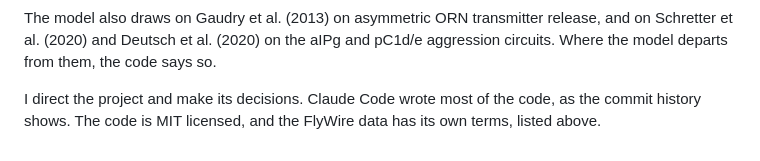
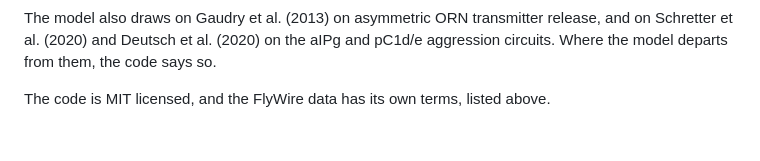
Before and after one commit to ChristianNHill/micro-garden, a Markdown page: README.md, the part around the change. GitHub-like rendering.

```diff
--- a/README.md
+++ b/README.md
@@ -124,4 +124,4 @@ This project also builds on:
 
 The model also draws on Gaudry et al. (2013) on asymmetric ORN transmitter release, and on Schretter et al. (2020) and Deutsch et al. (2020) on the aIPg and pC1d/e aggression circuits. Where the model departs from them, the code says so.
 
-I direct the project and make its decisions. Claude Code wrote most of the code, as the commit history shows. The code is MIT licensed, and the FlyWire data has its own terms, listed above.
+The code is MIT licensed, and the FlyWire data has its own terms, listed above.
```
